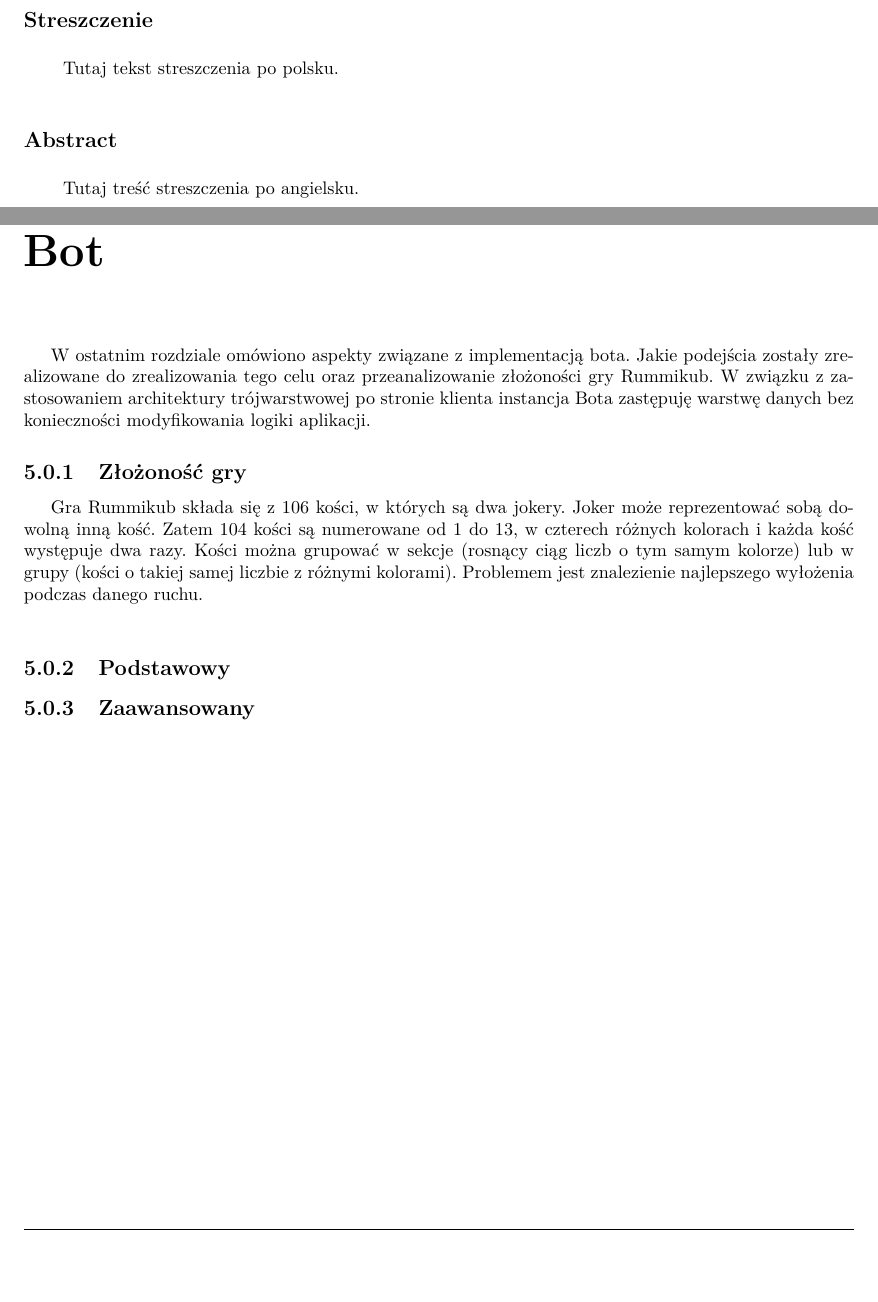
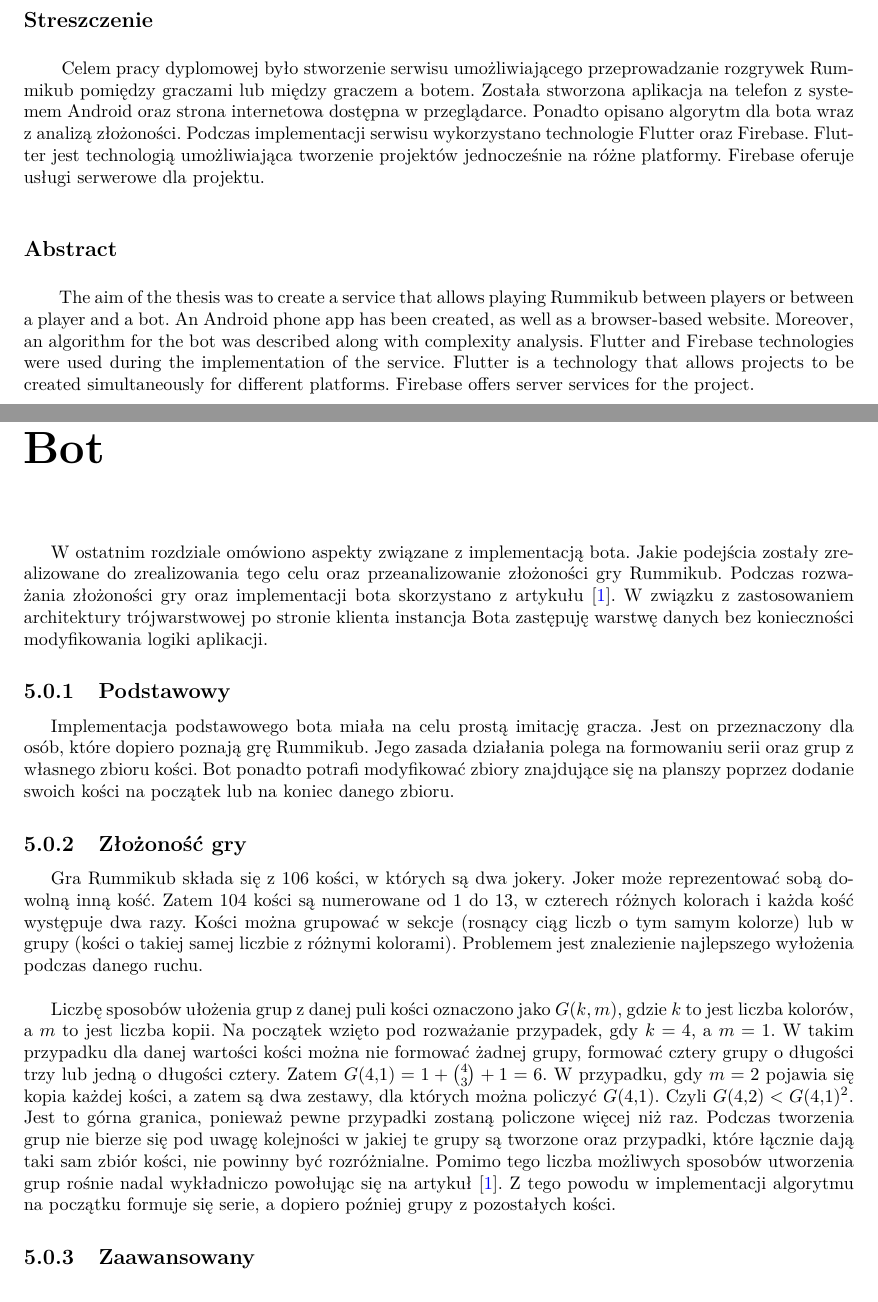
Before and after one commit to adbednarz/engenering-thesis, a LaTeX thesis (praca.tex, which reads abstract.tex, rozdzial5.tex, streszczenie.tex): two parts of pages 3 and 33 of 40, joined at a grey line, cut so that both start at the same text, the shorter picture padded with empty space. Compiled offline with pdfLaTeX.

Commit message:
wstępna wersja pracy

```diff
--- a/abstract.tex
+++ b/abstract.tex
@@ -1,3 +1,3 @@
 \begin{abstract}
-Tutaj treść streszczenia po angielsku.
+The aim of the thesis was to create a service that allows playing Rummikub between players or between a player and a bot. An Android phone app has been created, as well as a browser-based website. Moreover, an algorithm for the bot was described along with complexity analysis. Flutter and Firebase technologies were used during the implementation of the service. Flutter is a technology that allows projects to be created simultaneously for different platforms. Firebase offers server services for the project.
 \end{abstract}
--- a/rozdzial5.tex
+++ b/rozdzial5.tex
@@ -1,20 +1,17 @@
 \chapter{Bot}
 \thispagestyle{chapterBeginStyle}
 
-W ostatnim rozdziale omówiono aspekty związane z implementacją bota. Jakie podejścia zostały zrealizowane do zrealizowania tego celu oraz przeanalizowanie złożoności gry Rummikub. W związku z zastosowaniem architektury trójwarstwowej po stronie klienta instancja Bota zastępuję warstwę danych bez konieczności modyfikowania logiki aplikacji.
+W ostatnim rozdziale omówiono aspekty związane z implementacją bota. Jakie podejścia zostały zrealizowane do zrealizowania tego celu oraz przeanalizowanie złożoności gry Rummikub. Podczas rozważania złożoności gry oraz implementacji bota skorzystano z artykułu \cite{RummikubComplexity}. W związku z zastosowaniem architektury trójwarstwowej po stronie klienta instancja Bota zastępuję warstwę danych bez konieczności modyfikowania logiki aplikacji.
+
+\subsection{Podstawowy}
+
+Implementacja podstawowego bota miała na celu prostą imitację gracza. Jest on przeznaczony dla osób, które dopiero poznają grę Rummikub. Jego zasada działania polega na formowaniu serii oraz grup z własnego zbioru kości. Bot ponadto potrafi modyfikować zbiory znajdujące się na planszy poprzez dodanie swoich kości na początek lub na koniec danego zbioru.
 
 \subsection{Złożoność gry}
 
 Gra Rummikub składa się z 106 kości, w których są dwa jokery. Joker może reprezentować sobą dowolną inną kość. Zatem 104 kości są numerowane od 1 do 13, w czterech różnych kolorach i każda kość występuje dwa razy. Kości można grupować w sekcje (rosnący ciąg liczb o tym samym kolorze) lub w grupy (kości o takiej samej liczbie z różnymi kolorami). Problemem jest znalezienie najlepszego wyłożenia podczas danego ruchu. \\
 
-
-
-\subsection{Podstawowy}
-
+ Liczbę sposobów ułożenia grup z danej puli kości oznaczono jako $G(k, m)$, gdzie $k$ to jest liczba kolorów, a $m$ to jest liczba kopii. Na początek wzięto pod rozważanie przypadek, gdy $k = 4$, a $m = 1$. W takim przypadku dla danej wartości kości można nie formować żadnej grupy, formować cztery grupy o długości trzy lub jedną o długości cztery. Zatem $G(4,1) = 1 + {{4}\choose{3}} + 1 = 6$. W przypadku, gdy $m = 2$ pojawia się kopia każdej kości, a zatem są dwa zestawy, dla których można policzyć $G(4,1)$. Czyli $G(4,2) < G(4,1)^2$. Jest to górna granica, ponieważ pewne przypadki zostaną policzone więcej niż raz. Podczas tworzenia grup nie bierze się pod uwagę kolejności w jakiej te grupy są tworzone oraz przypadki, które łącznie dają taki sam zbiór kości, nie powinny być rozróżnialne. Pomimo tego liczba możliwych sposobów utworzenia grup rośnie nadal wykładniczo powołując się na artykuł \cite{RummikubComplexity}. Z tego powodu w implementacji algorytmu na początku formuje się serie, a dopiero poźniej grupy z pozostałych kości.
 
 
 \subsection{Zaawansowany}
-
-
-
-%\cite{RummikubComplexity}
--- a/streszczenie.tex
+++ b/streszczenie.tex
@@ -1,3 +1,3 @@
 \begin{streszczenie}
-Tutaj tekst streszczenia po polsku.
+Celem pracy dyplomowej było stworzenie serwisu umożliwiającego przeprowadzanie rozgrywek Rummikub pomiędzy graczami lub między graczem a botem. Została stworzona aplikacja na telefon z systemem Android oraz strona internetowa dostępna w przeglądarce. Ponadto opisano algorytm dla bota wraz z analizą złożoności. Podczas implementacji serwisu wykorzystano technologie Flutter oraz Firebase. Flutter jest technologią umożliwiająca tworzenie projektów jednocześnie na różne platformy. Firebase oferuje usługi serwerowe dla projektu.
 \end{streszczenie}
```
Also changed, not shown: praca.tex (+3 -3 lines), wstep.tex (+3 -3 lines), praca.pdf, 5 other files.
